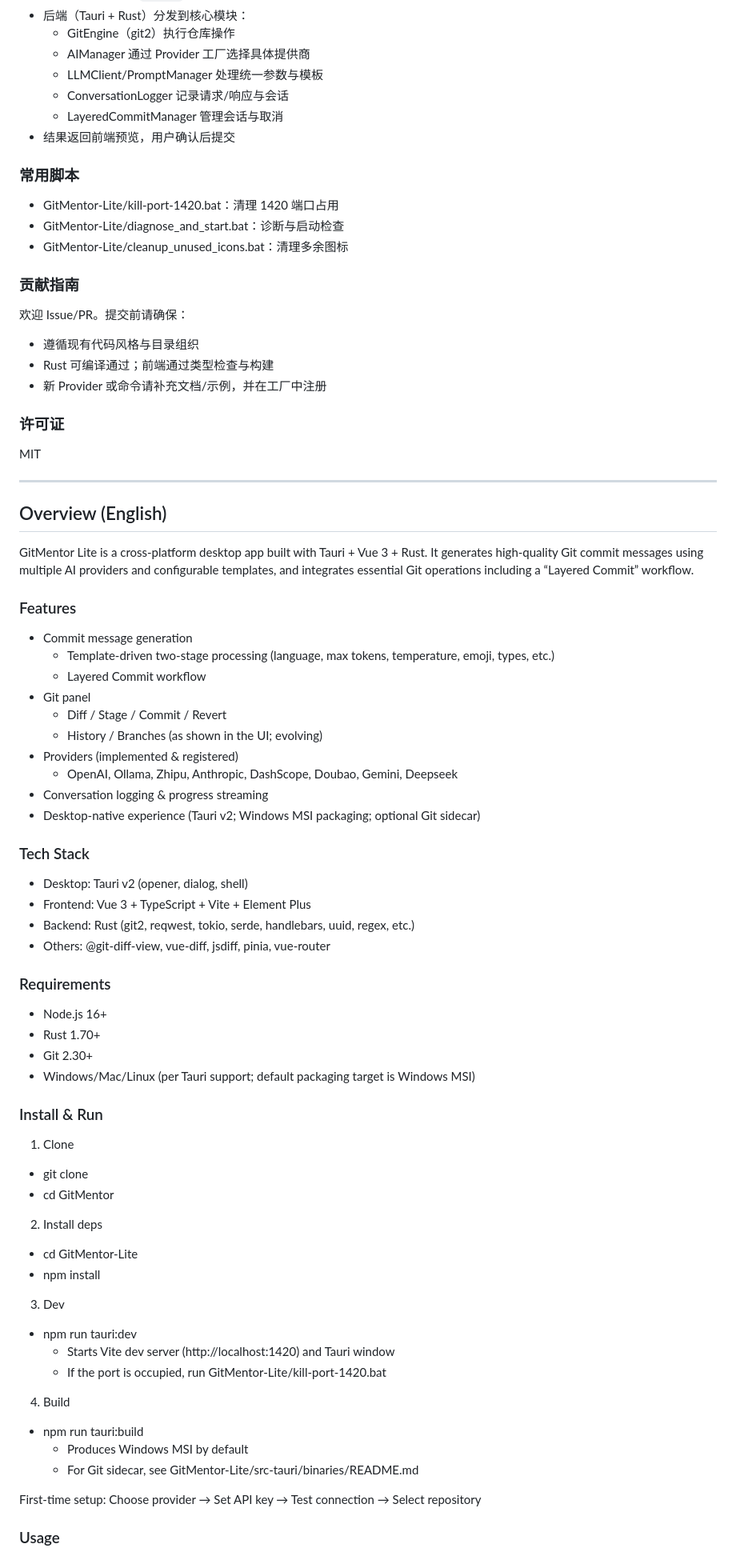
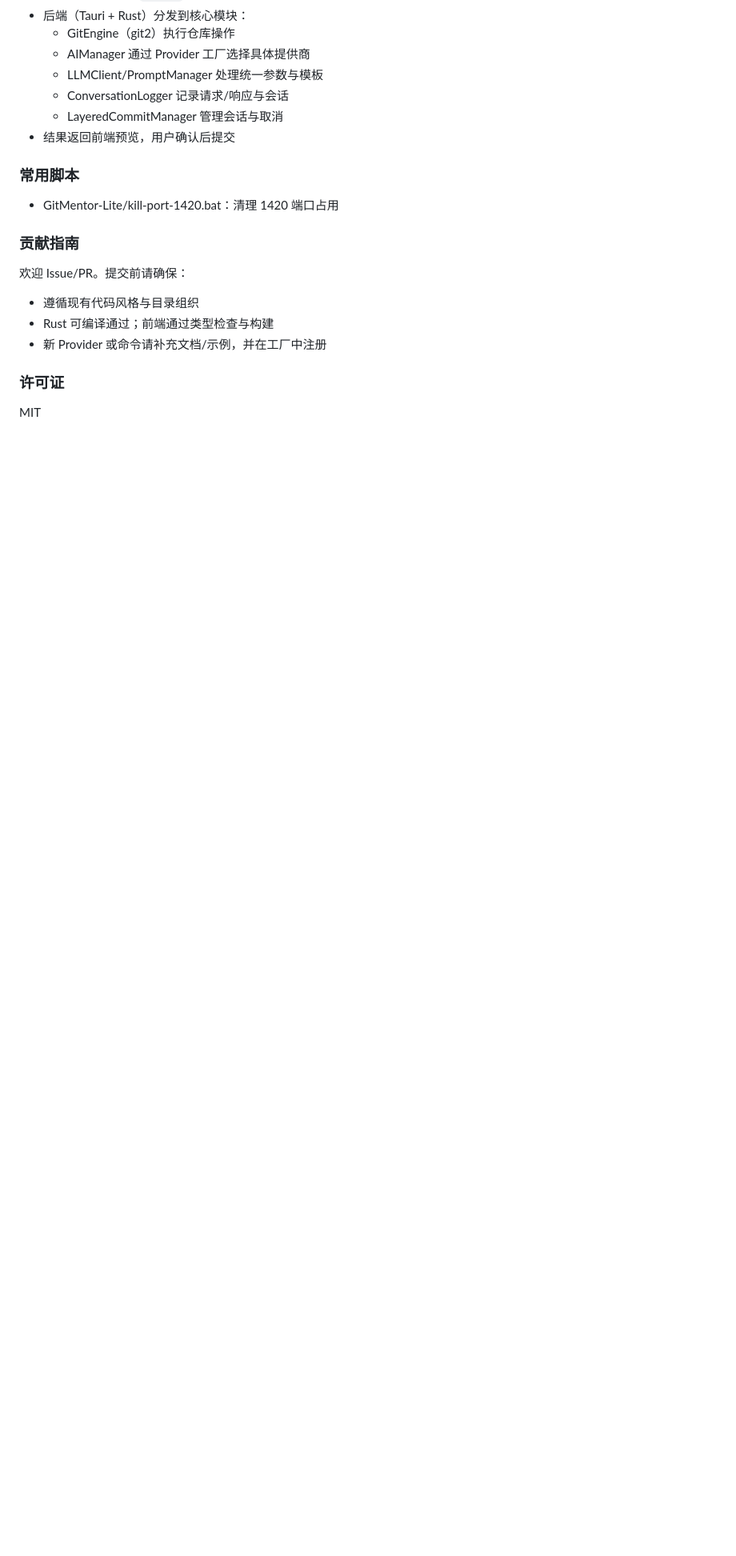
Before and after one commit to keliveshd/GitMentor, a Markdown page: README.md, the part around the change printed below. Shown: that part at 80% size. Rendered like a GitHub page; blank space fills up the shorter version.

Commit message:
精简文档并优化结构
README.md: 删除英文部分及脚本说明，突出中文内容
README_EN.md: 新增空行和删除重复项，优化文档结构

```diff
--- a/README.md
+++ b/README.md
@@ -124,8 +122,6 @@ GitMentor-Lite/
 ### 常用脚本
 
 - GitMentor-Lite/kill-port-1420.bat：清理 1420 端口占用
-- GitMentor-Lite/diagnose_and_start.bat：诊断与启动检查
-- GitMentor-Lite/cleanup_unused_icons.bat：清理多余图标
 
 ### 贡献指南
 
@@ -138,65 +134,3 @@ GitMentor-Lite/
 ### 许可证
 
 MIT
-
----
-
-## Overview (English)
-
-GitMentor Lite is a cross‑platform desktop app built with Tauri + Vue 3 + Rust. It generates high‑quality Git commit messages using multiple AI providers and configurable templates, and integrates essential Git operations including a “Layered Commit” workflow.
-
-### Features
-
-- Commit message generation
-  - Template‑driven two‑stage processing (language, max tokens, temperature, emoji, types, etc.)
-  - Layered Commit workflow
-- Git panel
-  - Diff / Stage / Commit / Revert
-  - History / Branches (as shown in the UI; evolving)
-- Providers (implemented & registered)
-  - OpenAI, Ollama, Zhipu, Anthropic, DashScope, Doubao, Gemini, Deepseek
-- Conversation logging & progress streaming
-- Desktop‑native experience (Tauri v2; Windows MSI packaging; optional Git sidecar)
-
-### Tech Stack
-
-- Desktop: Tauri v2 (opener, dialog, shell)
-- Frontend: Vue 3 + TypeScript + Vite + Element Plus
-- Backend: Rust (git2, reqwest, tokio, serde, handlebars, uuid, regex, etc.)
-- Others: @git-diff-view, vue-diff, jsdiff, pinia, vue-router
-
-### Requirements
-
-- Node.js 16+
-- Rust 1.70+
-- Git 2.30+
-- Windows/Mac/Linux (per Tauri support; default packaging target is Windows MSI)
-
-### Install & Run
-
-1. Clone
-
-- git clone <repo-url>
-- cd GitMentor
-
-2. Install deps
-
-- cd GitMentor-Lite
-- npm install
-
-3. Dev
-
-- npm run tauri:dev
-  - Starts Vite dev server (http://localhost:1420) and Tauri window
-  - If the port is occupied, run GitMentor-Lite/kill-port-1420.bat
-
-4. Build
-
-- npm run tauri:build
-  - Produces Windows MSI by default
-  - For Git sidecar, see GitMentor-Lite/src-tauri/binaries/README.md
-
-First‑time setup: Choose provider → Set API key → Test connection → Select repository
-
-### Usage
-
```
Also changed, not shown: other parts of README.md (+0 -51 lines), README_EN.md (+7 -3 lines).
